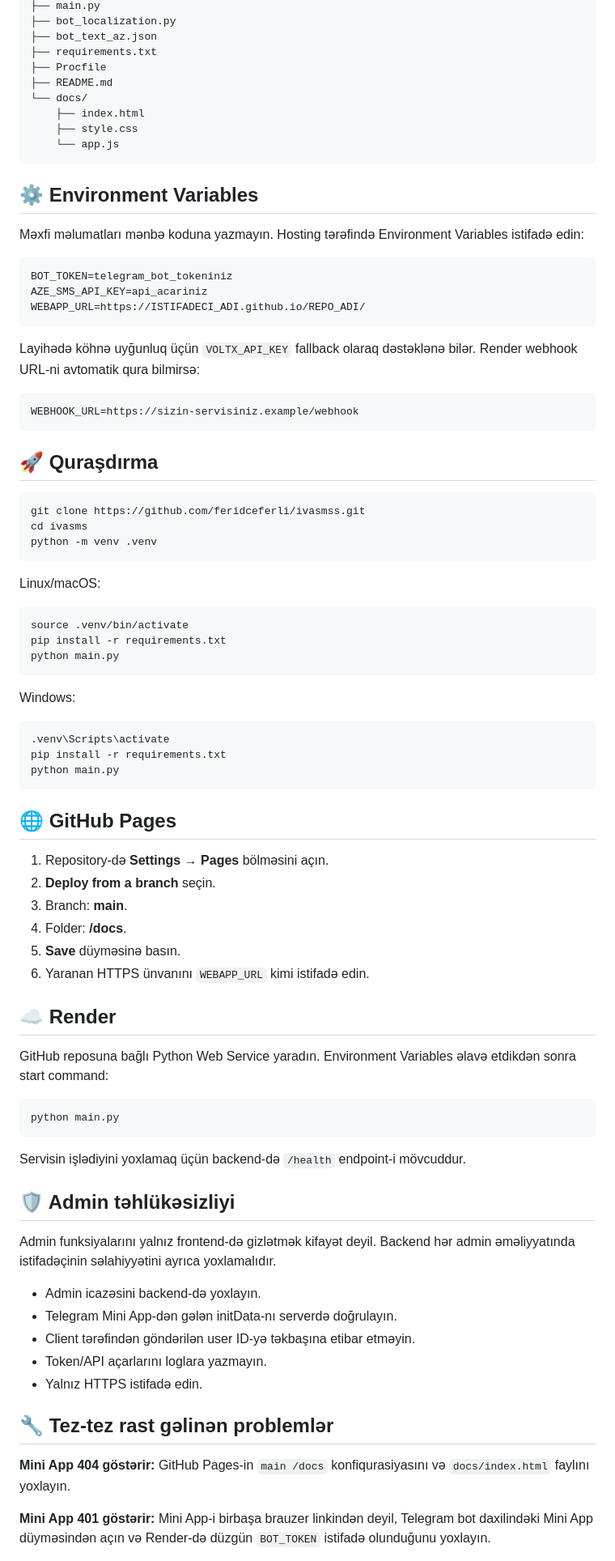
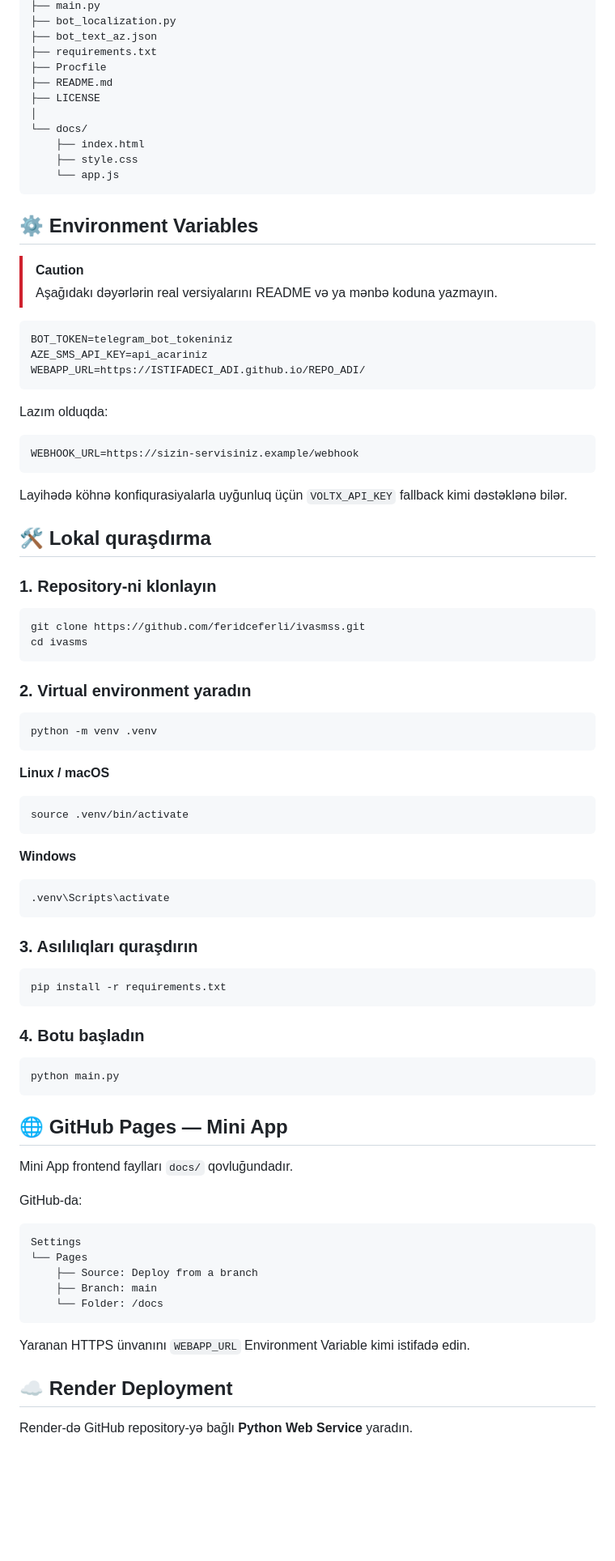
Before and after one commit to feridceferli/ivasmss, a Markdown page: README.md, the part around one of its changes. Shown at 81% size. Rendered like a GitHub page; blank space fills up the shorter version.

````diff
--- a/README.md
+++ b/README.md
@@ -59,6 +84,8 @@ ivasmss/
 ├── requirements.txt
 ├── Procfile
 ├── README.md
+├── LICENSE
+│
 └── docs/
     ├── index.html
     ├── style.css
@@ -67,7 +94,8 @@ ivasmss/
 
 ## ⚙️ Environment Variables
 
-Məxfi məlumatları mənbə koduna yazmayın. Hosting tərəfində Environment Variables istifadə edin:
+> [!CAUTION]
+> Aşağıdakı dəyərlərin real versiyalarını README və ya mənbə koduna yazmayın.
 
 ```env
 BOT_TOKEN=telegram_bot_tokeniniz
@@ -75,68 +103,70 @@ AZE_SMS_API_KEY=api_acariniz
 WEBAPP_URL=https://ISTIFADECI_ADI.github.io/REPO_ADI/
 ```
 
-Layihədə köhnə uyğunluq üçün `VOLTX_API_KEY` fallback olaraq dəstəklənə bilər. Render webhook URL-ni avtomatik qura bilmirsə:
+Lazım olduqda:
 
 ```env
 WEBHOOK_URL=https://sizin-servisiniz.example/webhook
 ```
 
-## 🚀 Quraşdırma
+Layihədə köhnə konfiqurasiyalarla uyğunluq üçün `VOLTX_API_KEY` fallback kimi dəstəklənə bilər.
+
+## 🛠️ Lokal quraşdırma
+
+### 1. Repository-ni klonlayın
 
 ```bash
 git clone https://github.com/feridceferli/ivasmss.git
 cd ivasms
+```
+
+### 2. Virtual environment yaradın
+
+```bash
 python -m venv .venv
 ```
 
-Linux/macOS:
+**Linux / macOS**
 
 ```bash
 source .venv/bin/activate
-pip install -r requirements.txt
-python main.py
 ```
 
-Windows:
+**Windows**
 
 ```powershell
 .venv\Scripts\activate
-pip install -r requirements.txt
-python main.py
 ```
 
-## 🌐 GitHub Pages
+### 3. Asılılıqları quraşdırın
 
-1. Repository-də **Settings → Pages** bölməsini açın.
-2. **Deploy from a branch** seçin.
-3. Branch: **main**.
-4. Folder: **/docs**.
-5. **Save** düyməsinə basın.
-6. Yaranan HTTPS ünvanını `WEBAPP_URL` kimi istifadə edin.
+```bash
+pip install -r requirements.txt
+```
 
-## ☁️ Render
-
-GitHub reposuna bağlı Python Web Service yaradın. Environment Variables əlavə etdikdən sonra start command:
+### 4. Botu başladın
 
 ```bash
 python main.py
 ```
 
-Servisin işlədiyini yoxlamaq üçün backend-də `/health` endpoint-i mövcuddur.
+## 🌐 GitHub Pages — Mini App
 
-## 🛡️ Admin təhlükəsizliyi
+Mini App frontend faylları `docs/` qovluğundadır.
 
-Admin funksiyalarını yalnız frontend-də gizlətmək kifayət deyil. Backend hər admin əməliyyatında istifadəçinin səlahiyyətini ayrıca yoxlamalıdır.
+GitHub-da:
 
-- Admin icazəsini backend-də yoxlayın.
-- Telegram Mini App-dən gələn initData-nı serverdə doğrulayın.
-- Client tərəfindən göndərilən user ID-yə təkbaşına etibar etməyin.
-- Token/API açarlarını loglara yazmayın.
-- Yalnız HTTPS istifadə edin.
+```text
+Settings
+└── Pages
+    ├── Source: Deploy from a branch
+    ├── Branch: main
+    └── Folder: /docs
+```
 
-## 🔧 Tez-tez rast gəlinən problemlər
+Yaranan HTTPS ünvanını `WEBAPP_URL` Environment Variable kimi istifadə edin.
 
-**Mini App 404 göstərir:** GitHub Pages-in `main /docs` konfiqurasiyasını və `docs/index.html` faylını yoxlayın.
+## ☁️ Render Deployment
 
-**Mini App 401 göstərir:** Mini App-i birbaşa brauzer linkindən deyil, Telegram bot daxilindəki Mini App düyməsindən açın və Render-də düzgün `BOT_TOKEN` istifadə olunduğunu yoxlayın.
+Render-də GitHub repository-yə bağlı **Python Web Service** yaradın.
 
````
Also changed, not shown: other parts of README.md (+128 -48 lines).
